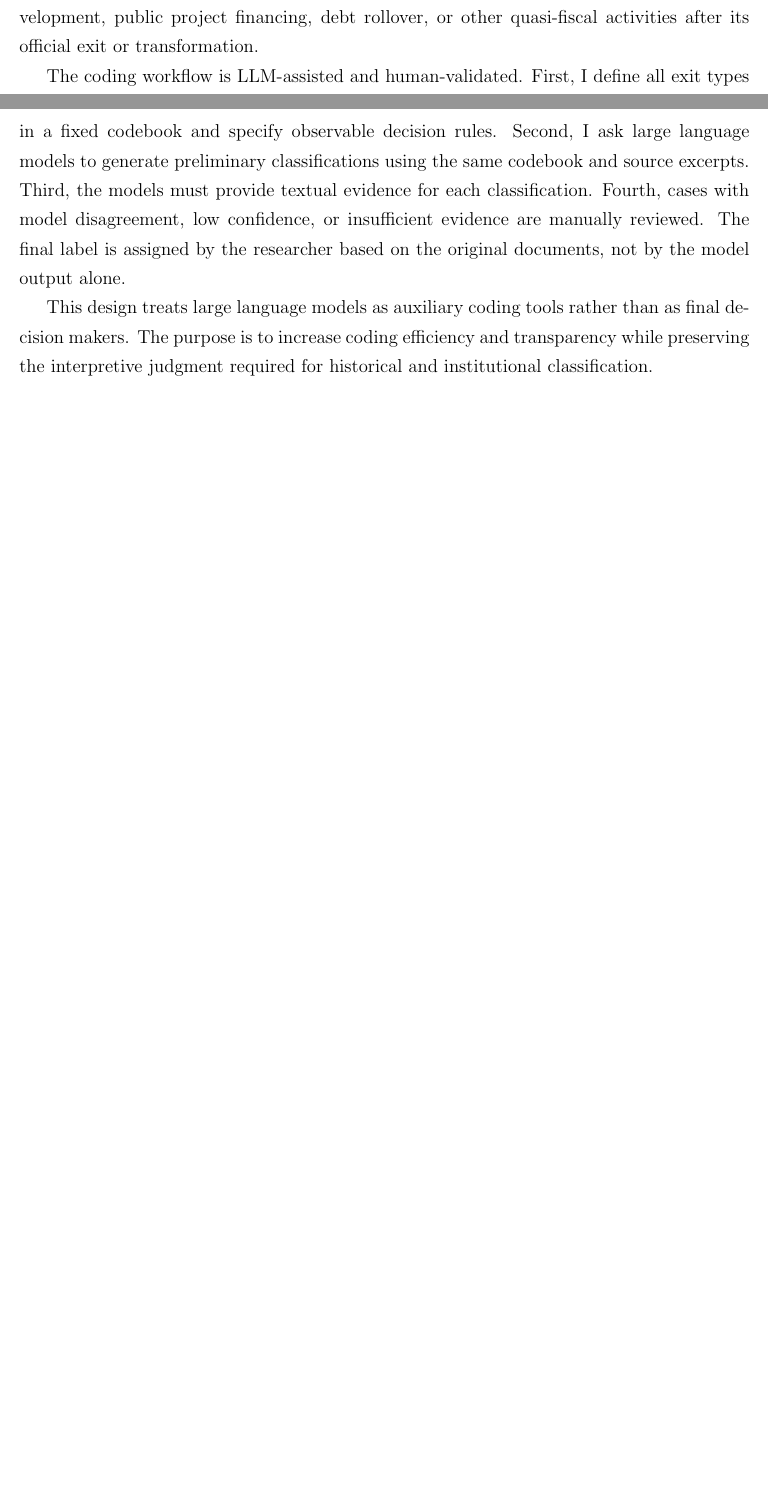
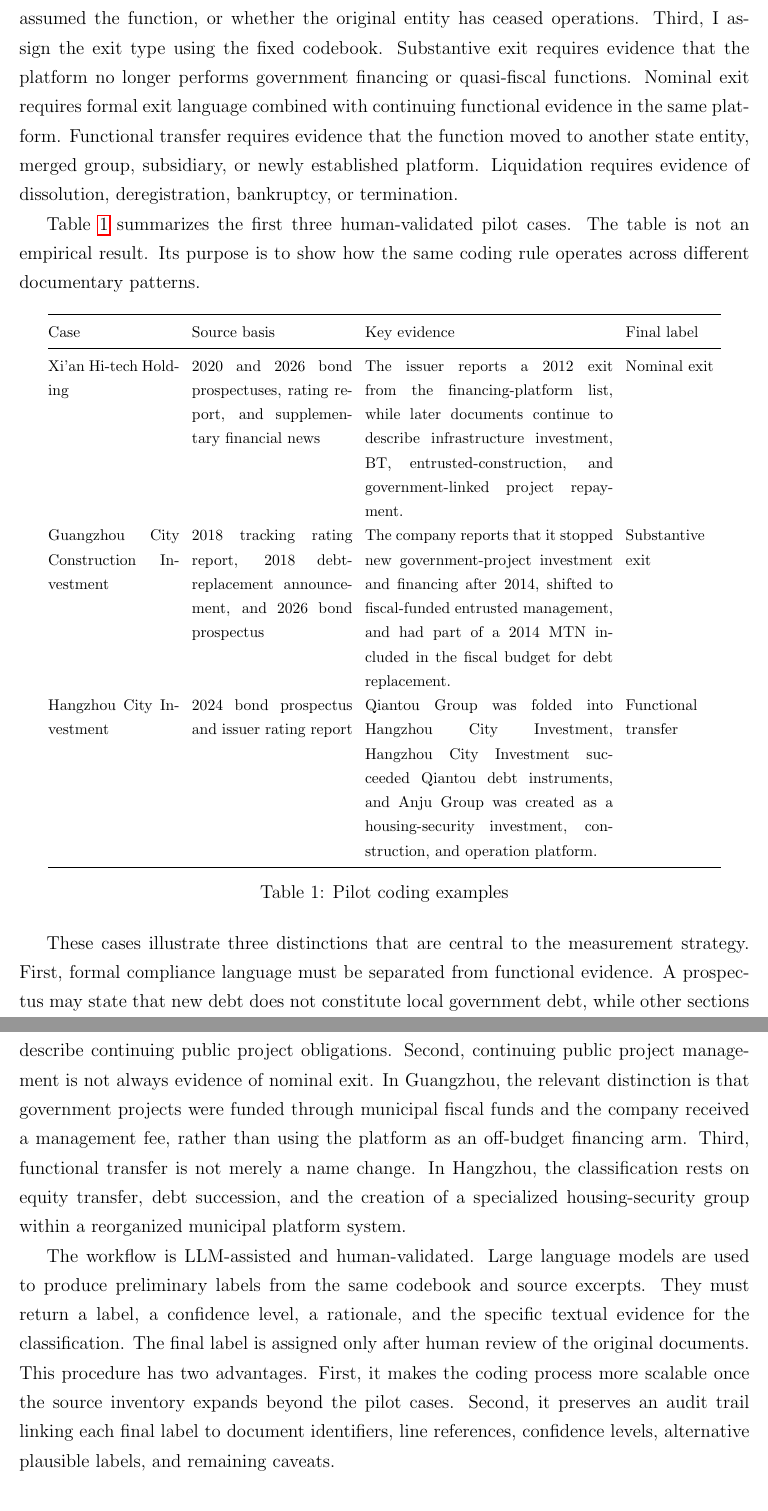
Before and after one commit to Shunyu1001/LGFV, a LaTeX paper (paper/main.tex, which reads paper/sections/coding_strategy.tex): two parts of pages 8 and 9 of 10 before the commit and two parts of pages 10 and 11 of 12 after it, joined at a grey line, cut at the place of the change, the shorter picture padded with empty space. Compiled offline with pdfLaTeX.

Commit message:
Incorporate pilot cases into paper design

```diff
--- a/paper/main.tex
+++ b/paper/main.tex
@@ -4,6 +4,7 @@
 \usepackage{amsmath}
 \usepackage{natbib}
 \usepackage{hyperref}
+\usepackage{booktabs}
 
 \linespread{1.3}
 
--- a/paper/sections/coding_strategy.tex
+++ b/paper/sections/coding_strategy.tex
@@ -8,3 +2,0 @@ documents. The coding process evaluates whether the company continues to perform
-government financing functions, infrastructure construction, land development,
-public project financing, debt rollover, or other quasi-fiscal activities after
-its official exit or transformation.
@@ -11,8 +9 @@ its official exit or transformation.
 
-The coding workflow is LLM-assisted and human-validated. First, I define all
-exit types in a fixed codebook and specify observable decision rules. Second, I
-ask large language models to generate preliminary classifications using the same
-codebook and source excerpts. Third, the models must provide textual evidence
-for each classification. Fourth, cases with model disagreement, low confidence,
-or insufficient evidence are manually reviewed. The final label is assigned by
-the researcher based on the original documents, not by the model output alone.
@@ -19,5 +20 @@ the researcher based on the original documents, not by the model output alone.
 
-This design treats large language models as auxiliary coding tools rather than
-as final decision makers. The purpose is to increase coding efficiency and
-transparency while preserving the interpretive judgment required for historical
-and institutional classification.
@@ -23,0 +27,64 @@ and institutional classification.
+assumed the function, or whether the original entity has ceased operations.
+Third, I assign the exit type using the fixed codebook. Substantive exit
+requires evidence that the platform no longer performs government financing or
+quasi-fiscal functions. Nominal exit requires formal exit language combined
+with continuing functional evidence in the same platform. Functional transfer
+requires evidence that the function moved to another state entity, merged
+group, subsidiary, or newly established platform. Liquidation requires evidence
+of dissolution, deregistration, bankruptcy, or termination.
+
+Table~\ref{tab:pilot_cases} summarizes the first three human-validated pilot
+cases. The table is not an empirical result. Its purpose is to show how the
+same coding rule operates across different documentary patterns.
+
+\begin{table}[htbp]
+\centering
+\footnotesize
+\setlength{\tabcolsep}{4pt}
+\begin{tabular}{@{}p{0.18\textwidth}p{0.22\textwidth}p{0.34\textwidth}p{0.13\textwidth}@{}}
+\toprule
+Case & Source basis & Key evidence & Final label \\
+\midrule
+Xi'an Hi-tech Holding & 2020 and 2026 bond prospectuses, rating report, and
+supplementary financial news & The issuer reports a 2012 exit from the
+financing-platform list, while later documents continue to describe
+infrastructure investment, BT, entrusted-construction, and government-linked
+project repayment. & Nominal exit \\
+Guangzhou City Construction Investment & 2018 tracking rating report, 2018
+debt-replacement announcement, and 2026 bond prospectus & The company reports
+that it stopped new government-project investment and financing after 2014,
+shifted to fiscal-funded entrusted management, and had part of a 2014 MTN
+included in the fiscal budget for debt replacement. & Substantive exit \\
+Hangzhou City Investment & 2024 bond prospectus and issuer rating report &
+Qiantou Group was folded into Hangzhou City Investment, Hangzhou City
+Investment succeeded Qiantou debt instruments, and Anju Group was created as a
+housing-security investment, construction, and operation platform. &
+Functional transfer \\
+\bottomrule
+\end{tabular}
+\caption{Pilot coding examples}
+\label{tab:pilot_cases}
+\end{table}
+
+These cases illustrate three distinctions that are central to the measurement
+strategy. First, formal compliance language must be separated from functional
+evidence. A prospectus may state that new debt does not constitute local
+government debt, while other sections describe continuing public project
+obligations. Second, continuing public project management is not always
+evidence of nominal exit. In Guangzhou, the relevant distinction is that
+government projects were funded through municipal fiscal funds and the company
+received a management fee, rather than using the platform as an off-budget
+financing arm. Third, functional transfer is not merely a name change. In
+Hangzhou, the classification rests on equity transfer, debt succession, and the
+creation of a specialized housing-security group within a reorganized municipal
+platform system.
+
+The workflow is LLM-assisted and human-validated. Large language models are
+used to produce preliminary labels from the same codebook and source excerpts.
+They must return a label, a confidence level, a rationale, and the specific
+textual evidence for the classification. The final label is assigned only after
+human review of the original documents. This procedure has two advantages.
+First, it makes the coding process more scalable once the source inventory
+expands beyond the pilot cases. Second, it preserves an audit trail linking
+each final label to document identifiers, line references, confidence levels,
+alternative plausible labels, and remaining caveats.
```
Also changed, not shown: paper/sections/research_design.tex (+35 -5 lines), paper/sections/coding_strategy.tex (27 more changed lines).
